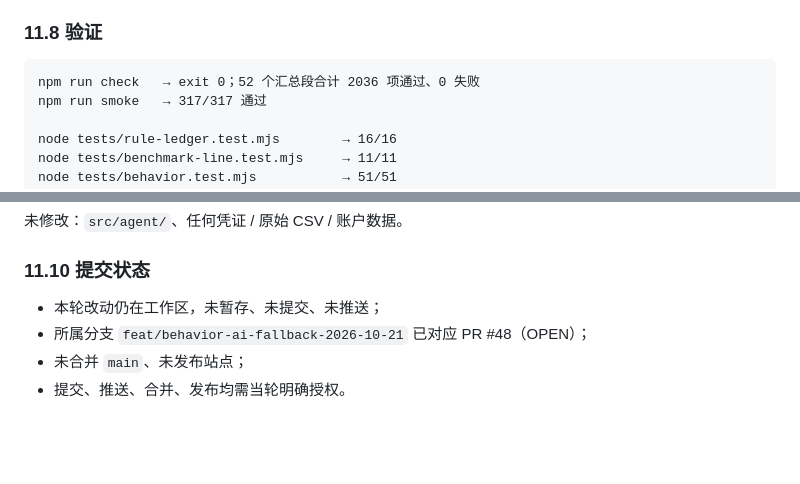
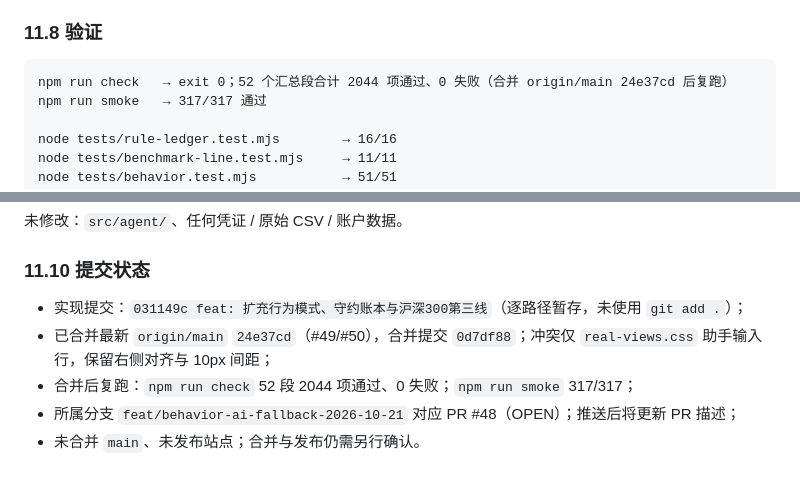
Before and after one commit to changer-collab/TimingMirror, a Markdown page: docs/implementation-record-2026-10-21.md, 2 parts joined by grey strips. GitHub-like rendering; blank space fills up the shorter version.

Commit message:
docs: 更新合并 origin/main 后的回归结果

````diff
--- a/docs/implementation-record-2026-10-21.md
+++ b/docs/implementation-record-2026-10-21.md
@@ -632,7 +632,7 @@ node tests/agent/assistant-controller.test.mjs → 40/40
 ### 11.8 验证
 
 ```text
-npm run check   → exit 0；52 个汇总段合计 2036 项通过、0 失败
+npm run check   → exit 0；52 个汇总段合计 2044 项通过、0 失败（合并 origin/main 24e37cd 后复跑）
 npm run smoke   → 317/317 通过
 
 node tests/rule-ledger.test.mjs        → 16/16
@@ -695,7 +695,8 @@ node tests/server/site-function.test.mjs → 101/101
 
 ### 11.10 提交状态
 
-- 本轮改动仍在工作区，未暂存、未提交、未推送；
-- 所属分支 `feat/behavior-ai-fallback-2026-10-21` 已对应 PR #48（OPEN）；
-- 未合并 `main`、未发布站点；
-- 提交、推送、合并、发布均需当轮明确授权。
+- 实现提交：`031149c feat: 扩充行为模式、守约账本与沪深300第三线`（逐路径暂存，未使用 `git add .`）；
+- 已合并最新 `origin/main` `24e37cd`（#49/#50），合并提交 `0d7df88`；冲突仅 `real-views.css` 助手输入行，保留右侧对齐与 10px 间距；
+- 合并后复跑：`npm run check` 52 段 2044 项通过、0 失败；`npm run smoke` 317/317；
+- 所属分支 `feat/behavior-ai-fallback-2026-10-21` 对应 PR #48（OPEN）；推送后将更新 PR 描述；
+- 未合并 `main`、未发布站点；合并与发布仍需另行确认。
````
Also changed, not shown: docs/gap-analysis-2026-10-21.md (+1 -1 lines).
